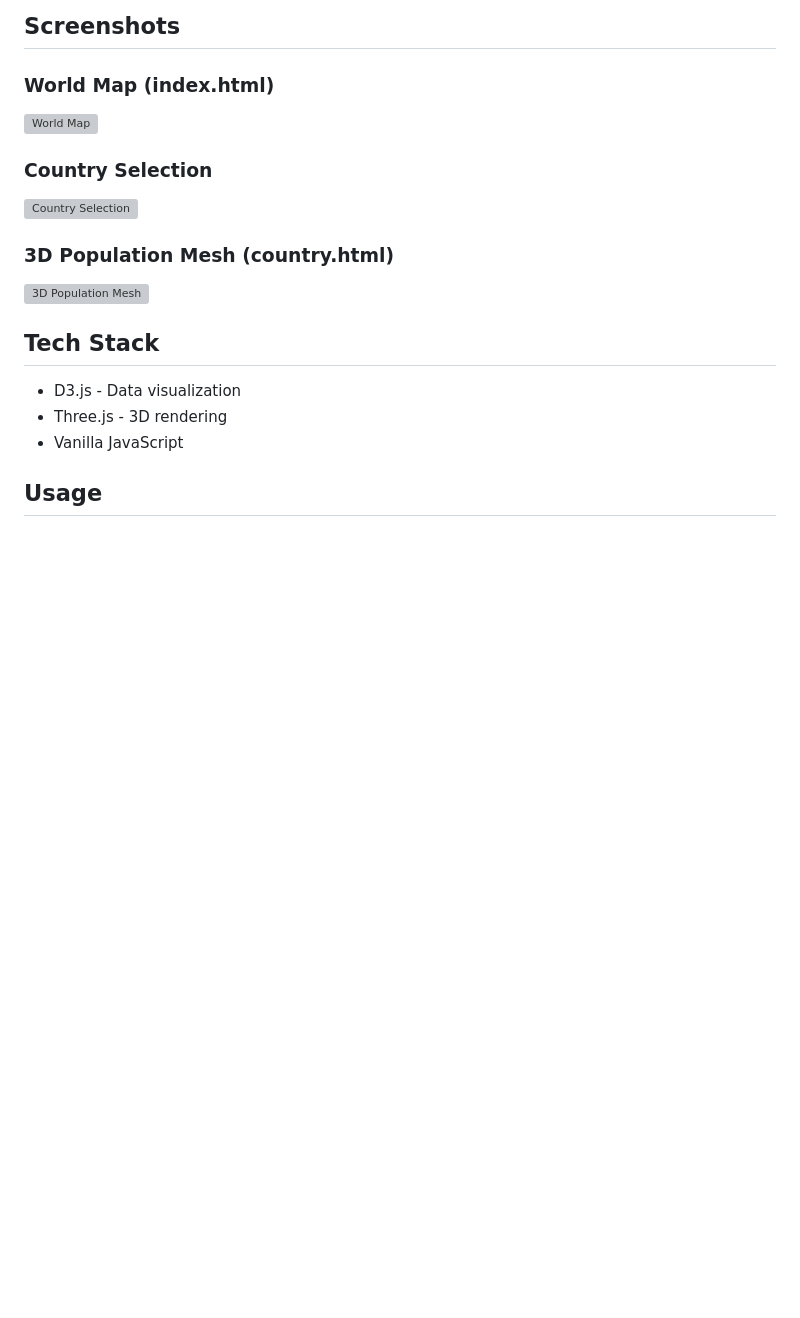
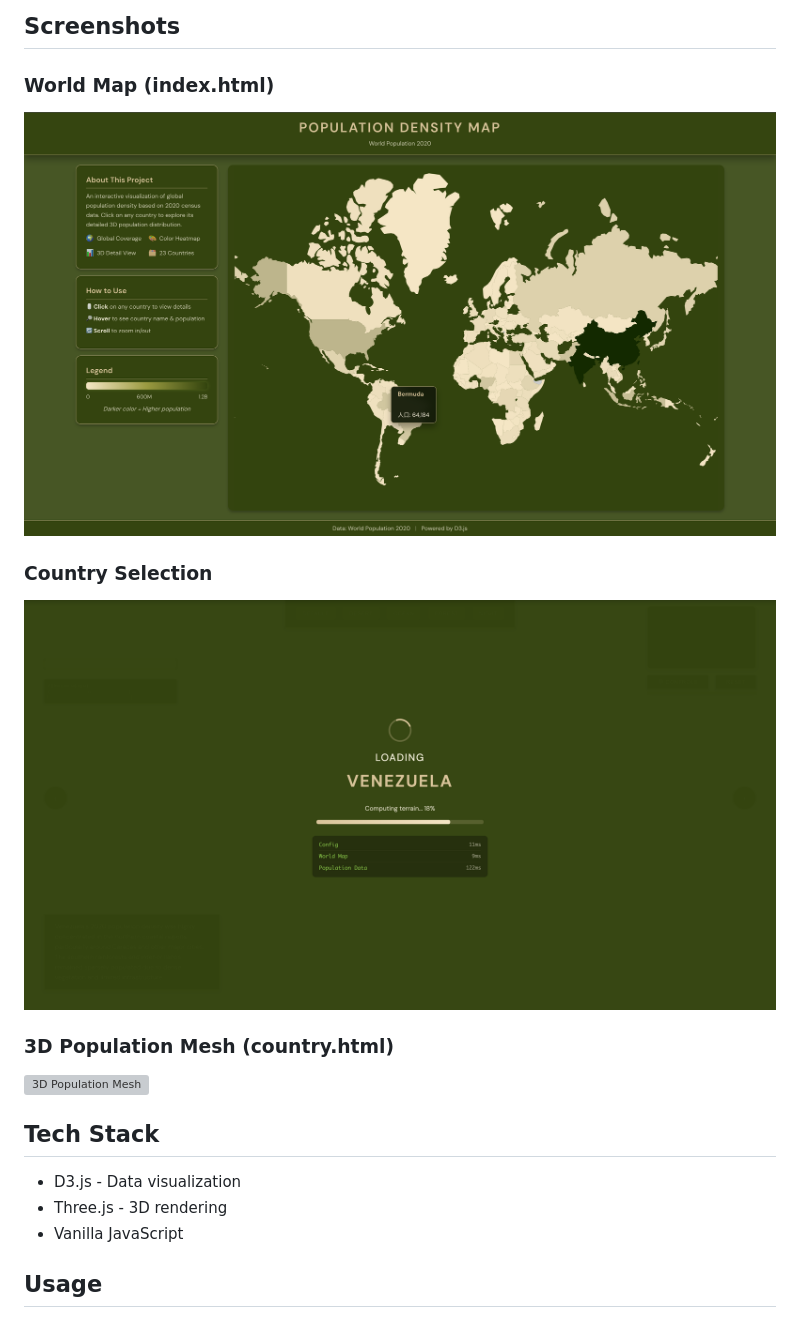
Before and after one commit to Alukardo/PopulationMesh, a Markdown page: README.md, the part around the change printed below. GitHub-like rendering; pictures changed too: images/screenshot-index.png (added), images/screenshot-nav.png (added); blank space fills up the shorter version; grey boxes are pictures that could not be loaded.

Commit message:
Add images folder with screenshots

```diff
--- a/README.md
+++ b/README.md
@@ -26,9 +26,9 @@ An interactive visualization of global population density based on 2020 census d
 ## Screenshots
 
 ### World Map (index.html)
-![World Map](screenshot-index.png)
+![World Map](images/screenshot-index.png)
 
 ### Country Selection
-![Country Selection](screenshot-nav.png)
+![Country Selection](images/screenshot-nav.png)
 
 ### 3D Population Mesh (country.html)
```
Also changed, not shown: other parts of README.md (+1 -1 lines), 1 other file.
